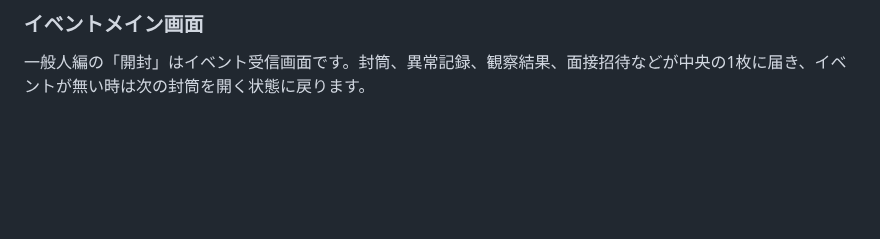
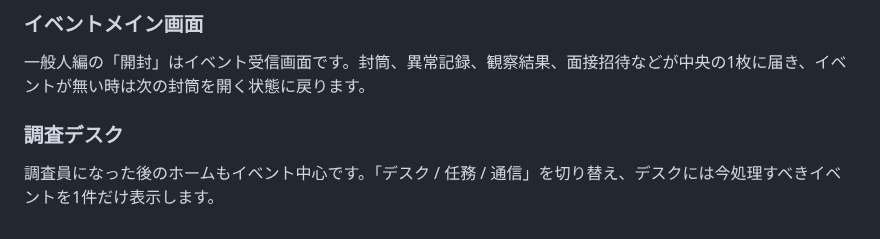
Before and after one commit to b-w-hiroki/shinso-gacha, a Markdown page: README.md, the part around the change. Drawn GitHub-style; blank space fills up the shorter version.

Commit message:
本編ホームの調査デスク構成をREADMEへ反映

```diff
--- a/README.md
+++ b/README.md
@@ -155,3 +155,7 @@
 ### イベントメイン画面
 
 一般人編の「開封」はイベント受信画面です。封筒、異常記録、観察結果、面接招待などが中央の1枚に届き、イベントが無い時は次の封筒を開く状態に戻ります。
+
+### 調査デスク
+
+調査員になった後のホームもイベント中心です。「デスク / 任務 / 通信」を切り替え、デスクには今処理すべきイベントを1件だけ表示します。
```
